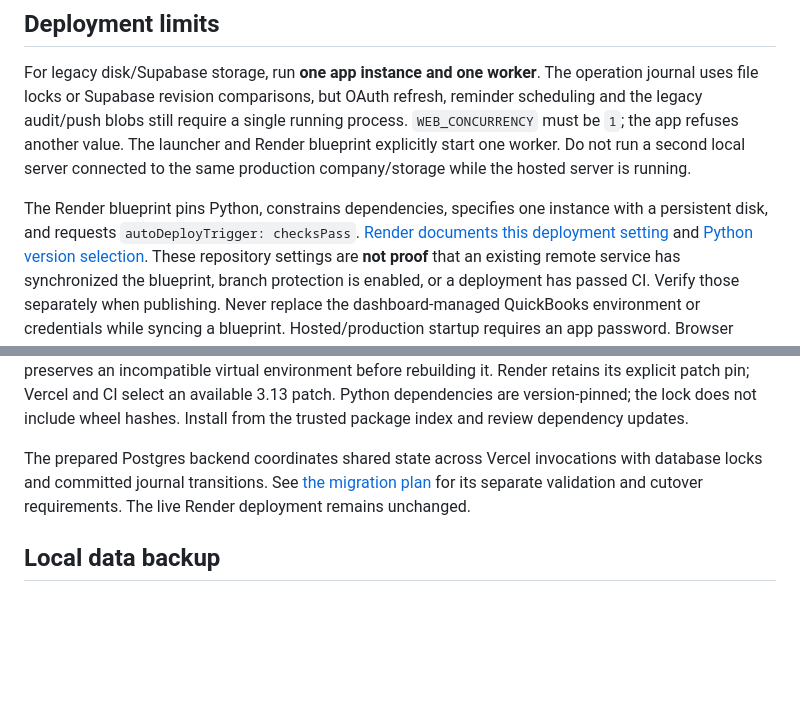
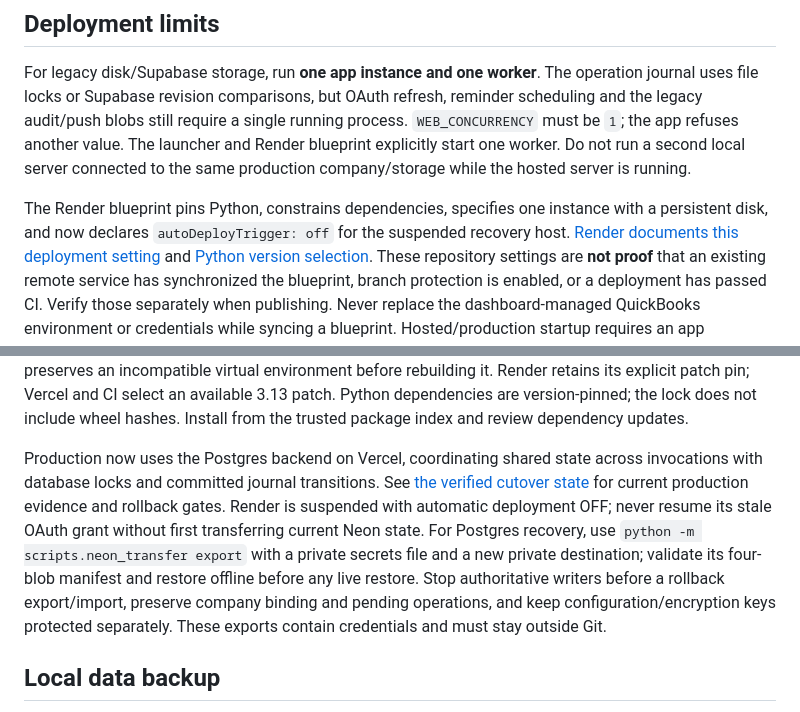
Before and after one commit to murumoto-rgb/Timesheet, a Markdown page: docs/RELEASE_AND_RECOVERY.md, 2 parts joined by grey strips. Drawn GitHub-style; blank space fills up the shorter version.

```diff
--- a/docs/RELEASE_AND_RECOVERY.md
+++ b/docs/RELEASE_AND_RECOVERY.md
@@ -37,7 +37,7 @@ explicitly start one worker. Do not run a second local server connected to the
 same production company/storage while the hosted server is running.
 
 The Render blueprint pins Python, constrains dependencies, specifies one
-instance with a persistent disk, and requests `autoDeployTrigger: checksPass`.
+instance with a persistent disk, and now declares `autoDeployTrigger: off` for the suspended recovery host.
 [Render documents this deployment setting](https://render.com/docs/blueprint-spec#autodeploytrigger)
 and [Python version selection](https://render.com/docs/python-version).
 These repository settings are **not proof** that an existing remote service has
@@ -59,10 +59,17 @@ virtual environment before rebuilding it. Render retains its explicit patch pin;
 3.13 patch. Python dependencies are version-pinned; the lock does not include wheel
 hashes. Install from the trusted package index and review dependency updates.
 
-The prepared Postgres backend coordinates shared state across Vercel invocations
-with database locks and committed journal transitions. See
-[the migration plan](VERCEL_NEON_MIGRATION.md) for its separate validation and
-cutover requirements. The live Render deployment remains unchanged.
+Production now uses the Postgres backend on Vercel, coordinating shared state
+across invocations with database locks and committed journal transitions. See
+[the verified cutover state](MIGRATION_CUTOVER_STATE.md) for current production
+evidence and rollback gates. Render is suspended with automatic deployment OFF;
+never resume its stale OAuth grant without first transferring current Neon state.
+For Postgres recovery, use `python -m scripts.neon_transfer export` with a private
+secrets file and a new private destination; validate its four-blob manifest and
+restore offline before any live restore. Stop authoritative writers before a
+rollback export/import, preserve company binding and pending operations, and
+keep configuration/encryption keys protected separately. These exports contain
+credentials and must stay outside Git.
 
 ## Local data backup
 
```
Also changed, not shown: AGENTS.md (+6 -4 lines), README.md (+5 -5 lines).
